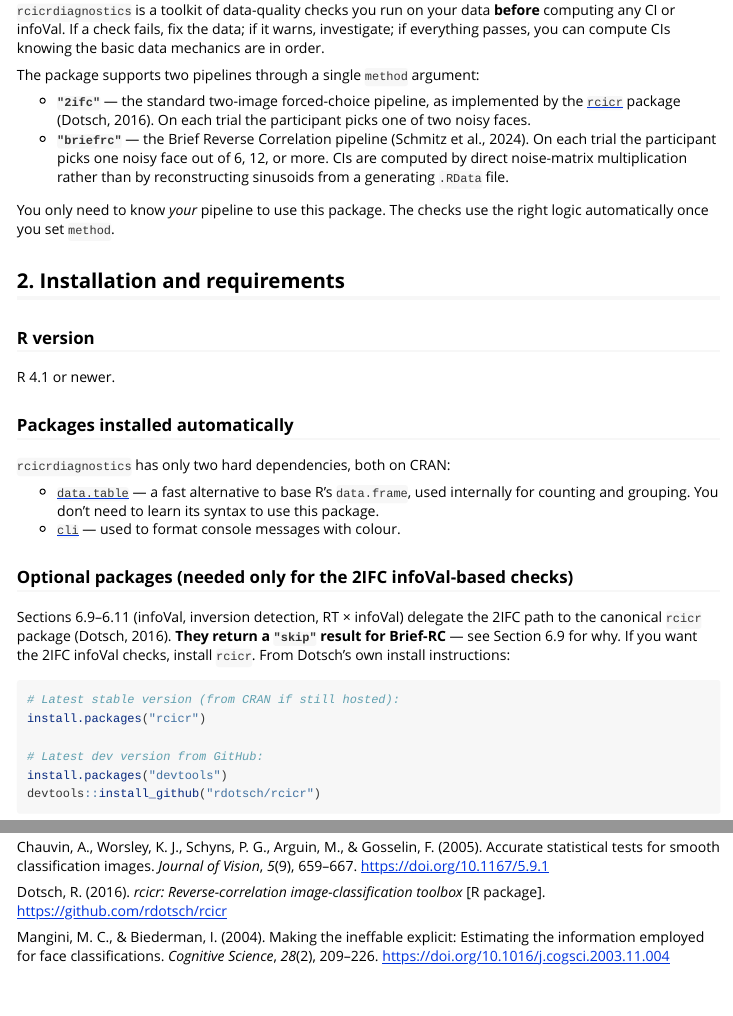
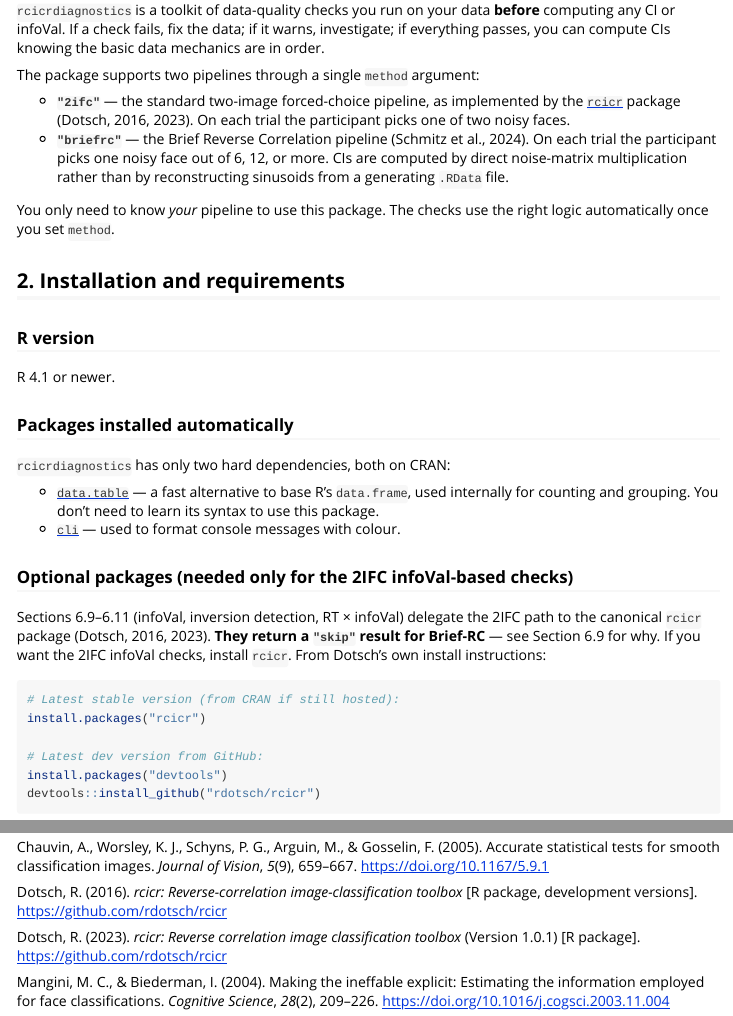
Before and after one commit to olivethree/rcicrdiagnostics, an R Markdown document (vignettes/tutorial.Rmd): the page in a window 1100 px wide, from 340 px down, and a second part further down, joined at a grey line. Rendered offline with R 4.5, knitr and Pandoc, with nearby package versions; some code elsewhere in the file could not run offline.

Commit message:
Update package description and rcicr citations (Dotsch 2016, 2023)

```diff
--- a/vignettes/tutorial.Rmd
+++ b/vignettes/tutorial.Rmd
@@ -45,7 +45,7 @@ CIs knowing the basic data mechanics are in order.
 The package supports two pipelines through a single `method` argument:
 
 - **`"2ifc"`** — the standard two-image forced-choice pipeline, as
-  implemented by the [`rcicr`][rcicr] package (Dotsch, 2016). On each
+  implemented by the [`rcicr`][rcicr] package (Dotsch, 2016, 2023). On each
   trial the participant picks one of two noisy faces.
 - **`"briefrc"`** — the Brief Reverse Correlation pipeline
   (Schmitz et al., 2024). On each trial the participant picks one noisy
@@ -77,7 +77,7 @@ R 4.1 or newer.
 ### Optional packages (needed only for the 2IFC infoVal-based checks)
 
 Sections 6.9–6.11 (infoVal, inversion detection, RT × infoVal) delegate
-the 2IFC path to the canonical `rcicr` package (Dotsch, 2016).
+the 2IFC path to the canonical `rcicr` package (Dotsch, 2016, 2023).
 **They return a `"skip"` result for Brief-RC** — see Section 6.9 for why.
 If you want the 2IFC infoVal checks, install `rcicr`. From Dotsch's own
 install instructions:
@@ -870,7 +870,9 @@ Brinkman, L., Todorov, A., & Dotsch, R. (2017). Visualising mental representatio
 
 Chauvin, A., Worsley, K. J., Schyns, P. G., Arguin, M., & Gosselin, F. (2005). Accurate statistical tests for smooth classification images. *Journal of Vision*, *5*(9), 659–667. https://doi.org/10.1167/5.9.1
 
-Dotsch, R. (2016). *rcicr: Reverse-correlation image-classification toolbox* [R package]. https://github.com/rdotsch/rcicr
+Dotsch, R. (2016). *rcicr: Reverse-correlation image-classification toolbox* [R package, development versions]. https://github.com/rdotsch/rcicr
+
+Dotsch, R. (2023). *rcicr: Reverse correlation image classification toolbox* (Version 1.0.1) [R package]. https://github.com/rdotsch/rcicr
 
 Mangini, M. C., & Biederman, I. (2004). Making the ineffable explicit: Estimating the information employed for face classifications. *Cognitive Science*, *28*(2), 209–226. https://doi.org/10.1016/j.cogsci.2003.11.004
 
```
Also changed, not shown: README.md, 1 other file.
